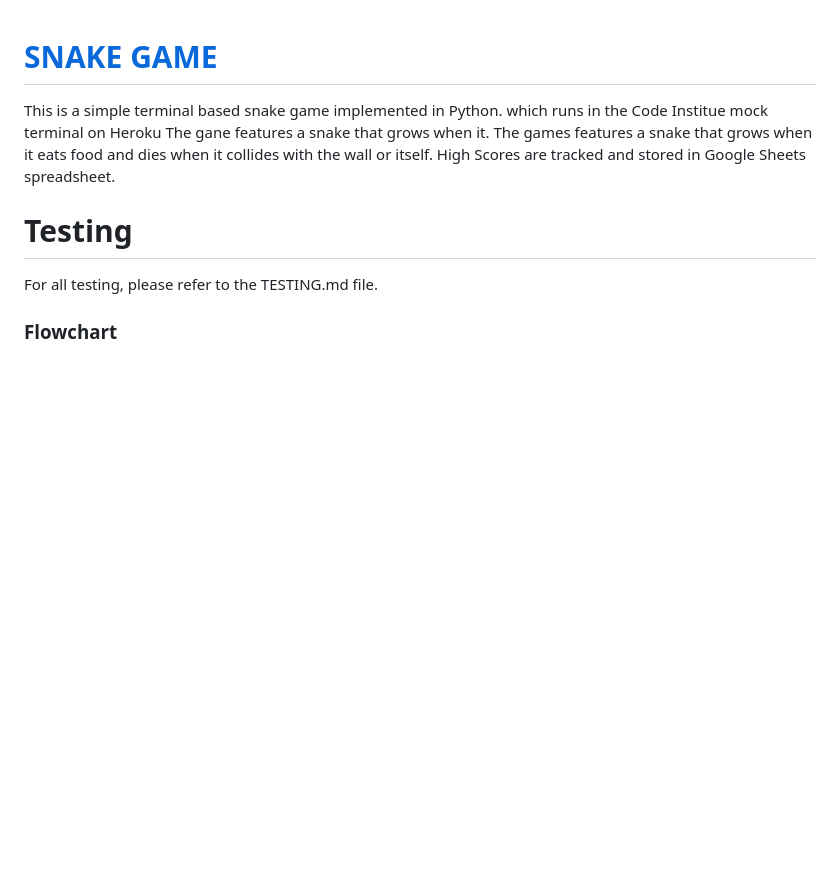
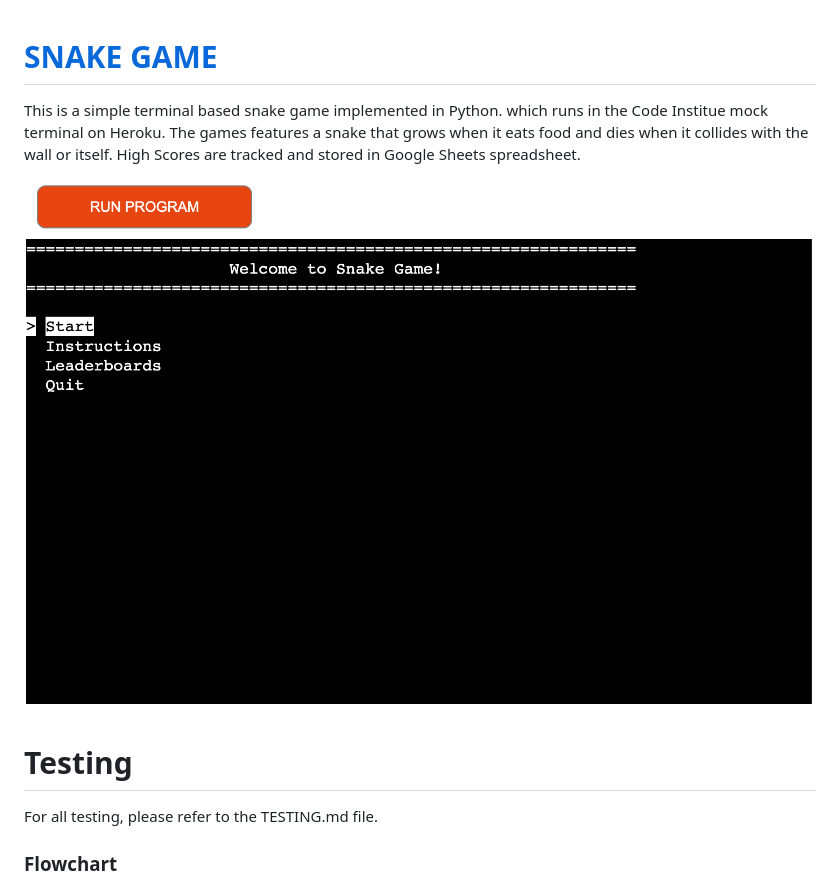
Before and after one commit to JohnnySonTrinh/snake-game, a Markdown page: README.md, the part around the change. Rendered like a GitHub page; blank space fills up the shorter version.

Commit message:
Update intro README.md

```diff
--- a/README.md
+++ b/README.md
@@ -1,6 +1,9 @@
 # [SNAKE GAME](https://snake-eat-food-game-b47e36d72bf2.herokuapp.com)
 
-This is a simple terminal based snake game implemented in Python. which runs in the Code Institue mock terminal on Heroku The gane features a snake that grows when it. The games features a snake that grows when it eats food and dies when it collides with the wall or itself. High Scores are tracked and stored in Google Sheets spreadsheet.
+This is a simple terminal based snake game implemented in Python. which runs in the Code Institue mock terminal on Heroku. The games features a snake that grows when it eats food and dies when it collides with the wall or itself. High Scores are tracked and stored in Google Sheets spreadsheet.
+
+![screenshot](documentation/mockup.png)
+
 
 # Testing
 
```
